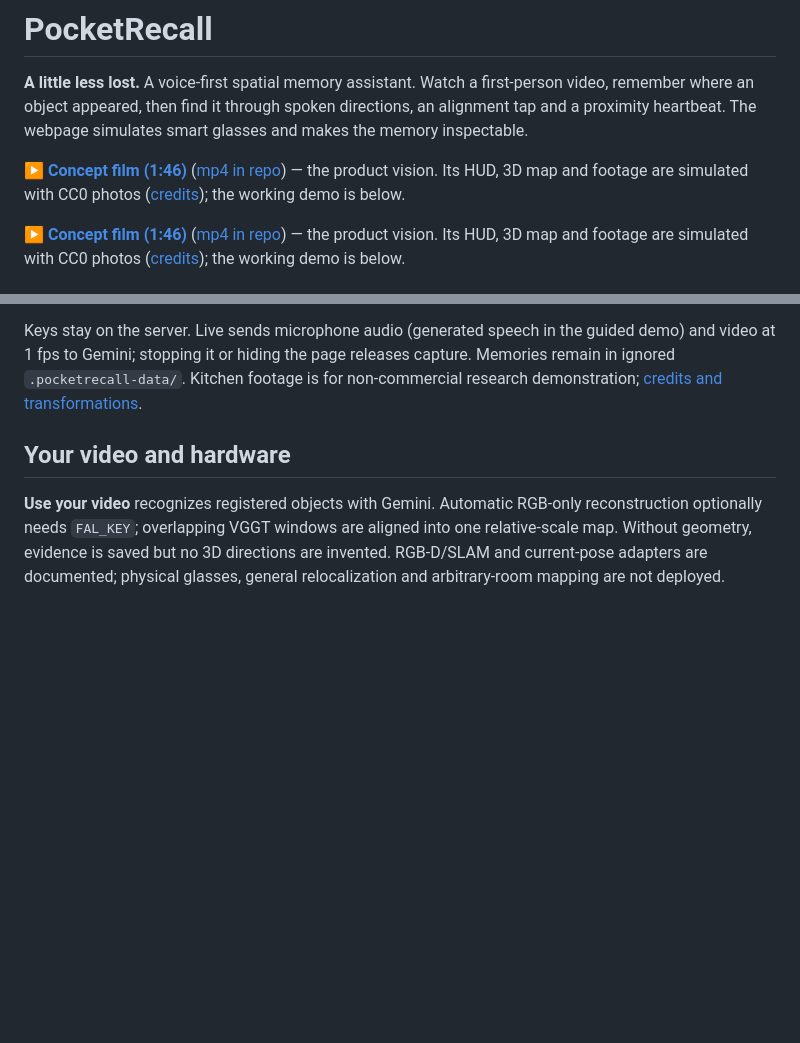
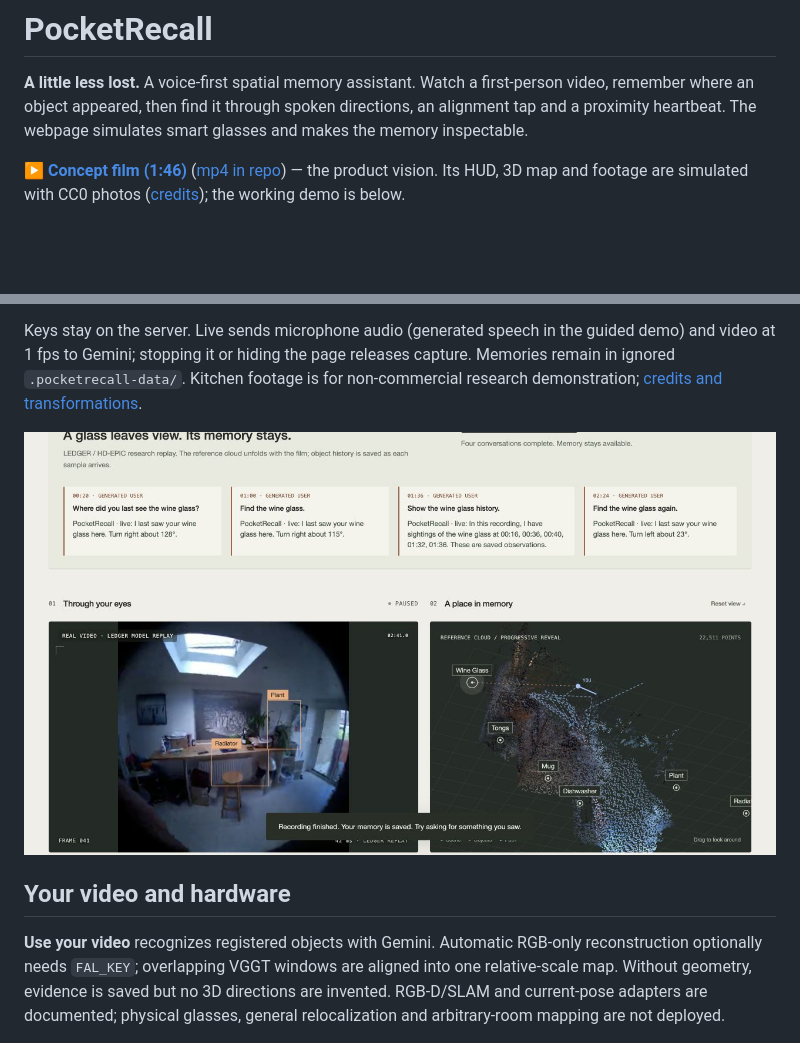
Before and after one commit to CHYYYYYYYY/pocketrecall, a Markdown page: README.md, 2 parts joined by grey strips. Rendered like a GitHub page; pictures changed too: docs/screenshots/kitchen-live.png (added); blank space fills up the shorter version.

Commit message:
Record verified browser kitchen conversation and preserve concept film link

```diff
--- a/README.md
+++ b/README.md
@@ -1,8 +1,6 @@
 # PocketRecall
 
 **A little less lost.** A voice-first spatial memory assistant. Watch a first-person video, remember where an object appeared, then find it through spoken directions, an alignment tap and a proximity heartbeat. The webpage simulates smart glasses and makes the memory inspectable.
-
-▶ **[Concept film (1:46)](https://drive.google.com/file/d/1XA-NO-P9L9DJUAbpsXPJBeitypxOCQzd/view)** ([mp4 in repo](media/pocketrecall-concept-film.mp4)) — the product vision. Its HUD, 3D map and footage are simulated with CC0 photos ([credits](media/CREDITS.md)); the working demo is below.
 
 ▶ **[Concept film (1:46)](https://drive.google.com/file/d/1XA-NO-P9L9DJUAbpsXPJBeitypxOCQzd/view)** ([mp4 in repo](media/pocketrecall-concept-film.mp4)) — the product vision. Its HUD, 3D map and footage are simulated with CC0 photos ([credits](media/CREDITS.md)); the working demo is below.
 
@@ -28,6 +26,8 @@ Open **http://localhost:3000/run**.
 
 Keys stay on the server. Live sends microphone audio (generated speech in the guided demo) and video at 1 fps to Gemini; stopping it or hiding the page releases capture. Memories remain in ignored `.pocketrecall-data/`. Kitchen footage is for non-commercial research demonstration; [credits and transformations](public/assets/ledger/ATTRIBUTION.md).
 
+![Real kitchen, progressive spatial memory and four live spoken replies](docs/screenshots/kitchen-live.png)
+
 ## Your video and hardware
 
 **Use your video** recognizes registered objects with Gemini. Automatic RGB-only reconstruction optionally needs `FAL_KEY`; overlapping VGGT windows are aligned into one relative-scale map. Without geometry, evidence is saved but no 3D directions are invented. RGB-D/SLAM and current-pose adapters are documented; physical glasses, general relocalization and arbitrary-room mapping are not deployed.
```
Also changed, not shown: docs/VALIDATION.md (+2 -0 lines), 1 other file.
